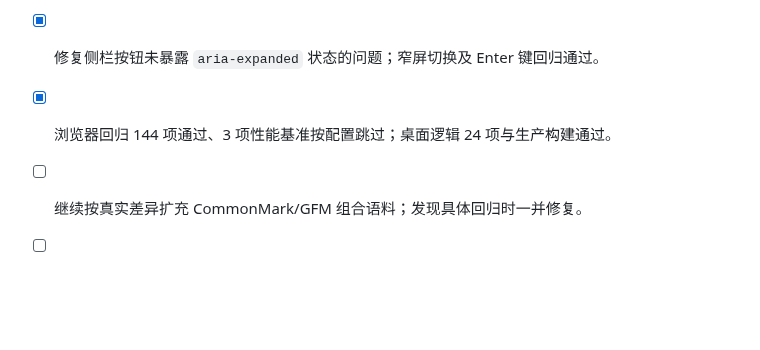
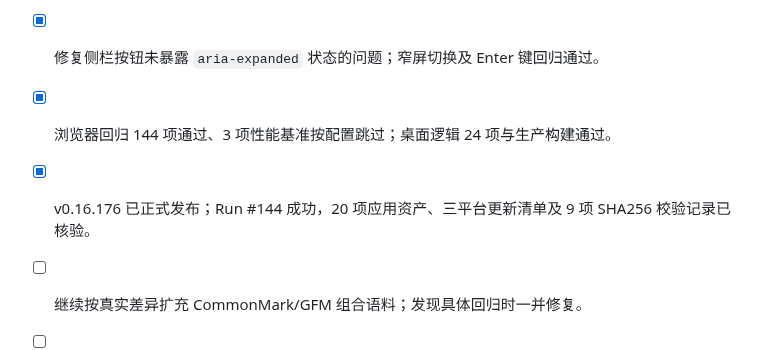
Before and after one commit to jincaiw/moxie, a Markdown page: docs/implementation-plan.md, the part around the change. GitHub-like rendering; blank space fills up the shorter version.

```diff
--- a/docs/implementation-plan.md
+++ b/docs/implementation-plan.md
@@ -1390,6 +1390,7 @@
 - [x] 完成 Typora 差距与界面走查；记录桌面/移动端、偏好设置、导出菜单截图和本次范围限制，评分 7.5/10。
 - [x] 修复侧栏按钮未暴露 `aria-expanded` 状态的问题；窄屏切换及 Enter 键回归通过。
 - [x] 浏览器回归 144 项通过、3 项性能基准按配置跳过；桌面逻辑 24 项与生产构建通过。
+- [x] v0.16.176 已正式发布；Run #144 成功，20 项应用资产、三平台更新清单及 9 项 SHA256 校验记录已核验。
 - [ ] 继续按真实差异扩充 CommonMark/GFM 组合语料；发现具体回归时一并修复。
 - [ ] **需真实设备**：macOS PDF 打印/原生窗口/签名自动更新，Windows NSIS 与 Linux AppImage 安装升级。
 - [ ] **需外部反馈**：收集精选主题图库首轮安装反馈，再决定是否扩充。
```
Also changed, not shown: docs/typora-gap-audit.md (+1 -1 lines).
